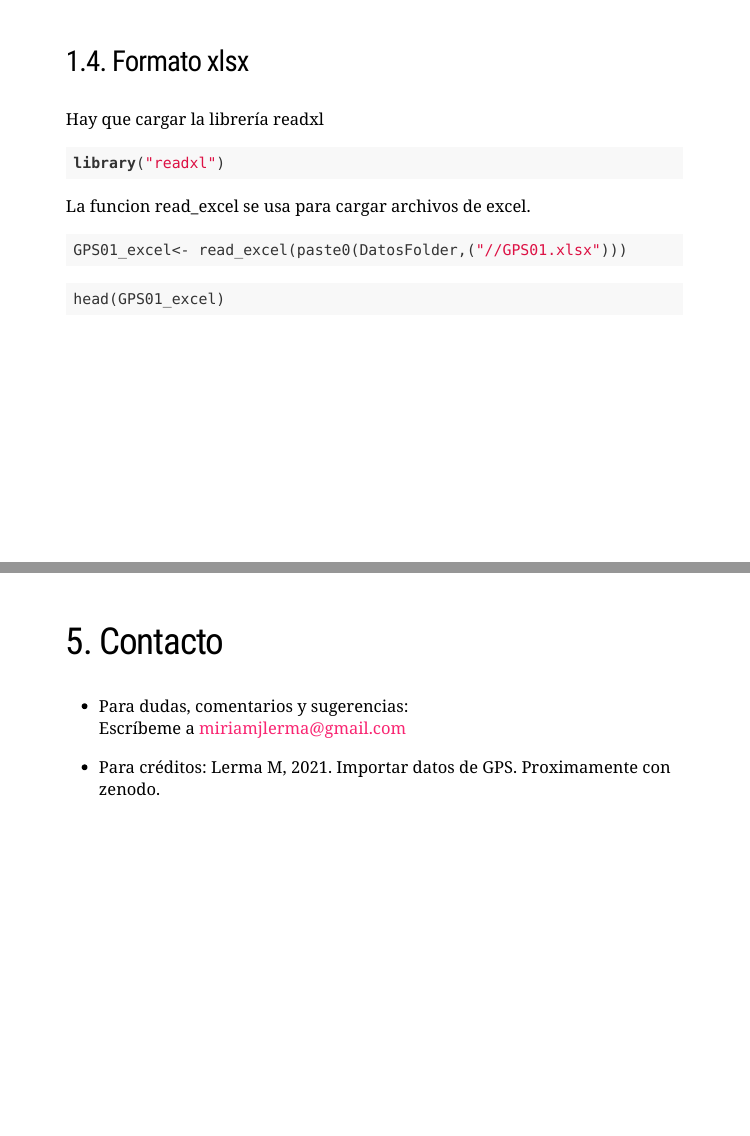
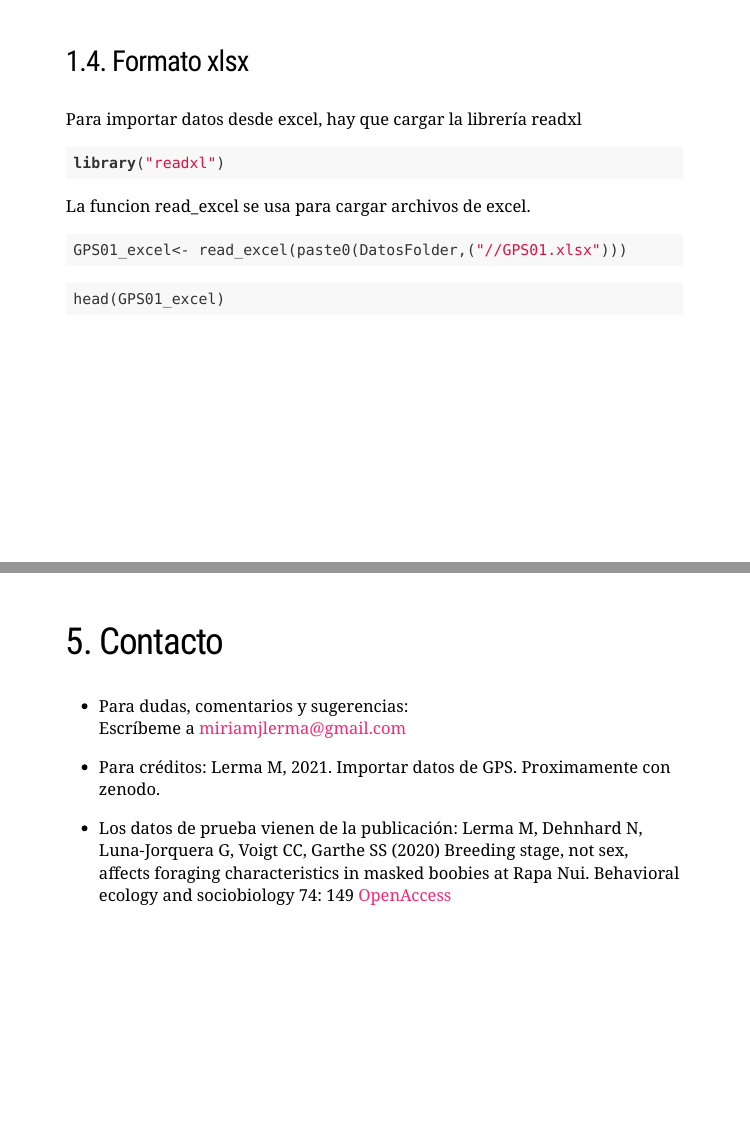
Before and after one commit to MiriamLL/Curso_tracking, an R Markdown document (Parte1.Rmd): pages 6 and 18 of 18, joined at a grey line. The pictures show the slides in the output file Parte1.html that the author committed with the source; the slides are laid out offline by our stand-in for remark.js, each with all of its steps uncovered, in fonts that may differ from those the slides ask for, and without slide numbers, shadows or browser add-ons.

Commit message:
Corregir numeros

````diff
--- a/Parte1.Rmd
+++ b/Parte1.Rmd
@@ -104,7 +104,7 @@ head(GPS01_txt)
 
 ### 1.4. Formato xlsx
 
-Hay que cargar la librería readxl
+Para importar datos desde excel, hay que cargar la librería readxl
 ```{r, eval=FALSE}
 library("readxl")
 ```
@@ -290,3 +290,6 @@ Escríbeme a miriamjlerma@gmail.com
 
 - Para créditos:
 Lerma M, 2021. Importar datos de GPS. Proximamente con zenodo.
+
+- Los datos de prueba vienen de la publicación:
+Lerma M, Dehnhard N, Luna-Jorquera G, Voigt CC, Garthe SS (2020) Breeding stage, not sex, affects foraging characteristics in masked boobies at Rapa Nui. Behavioral ecology and sociobiology 74: 149 [OpenAccess](https://link.springer.com/article/10.1007/s00265-020-02921-1)
````
Also changed, not shown: Parte1.html.
